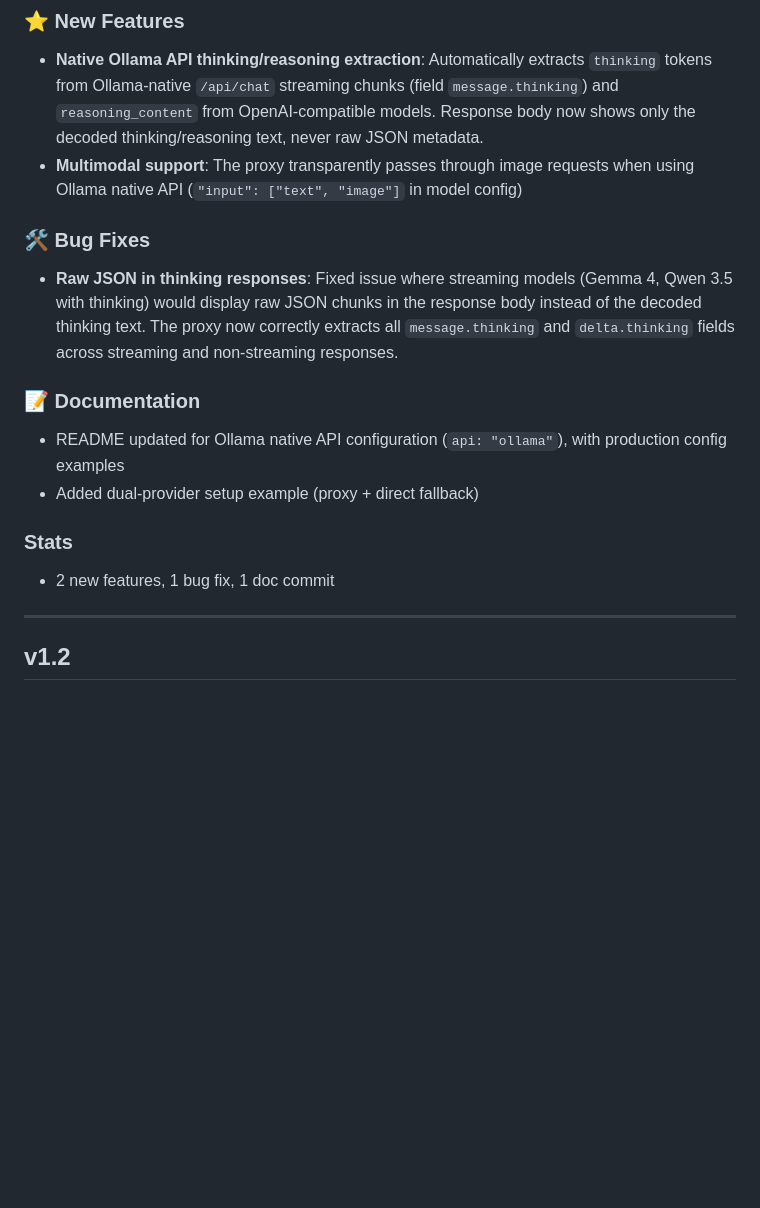
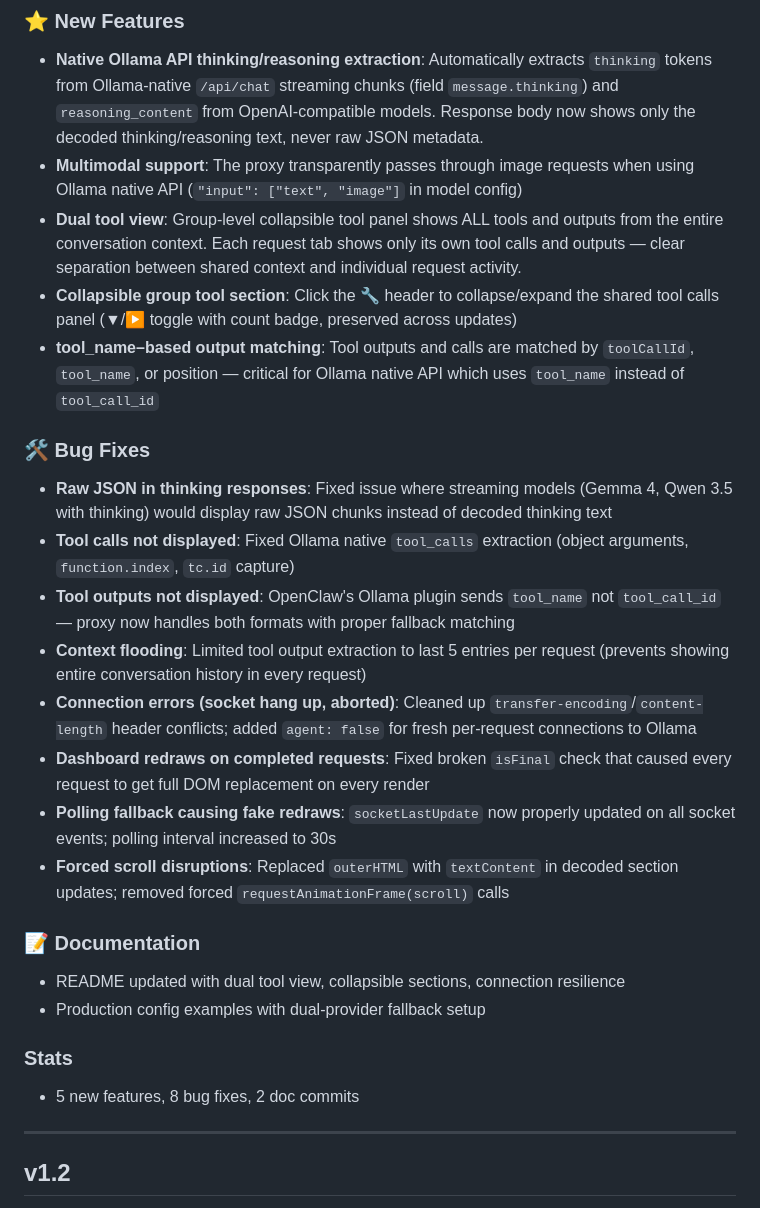
Before and after one commit to Paxy/Ollama-flow-visualizer, a Markdown page: RELEASE_NOTES.md, the part around the change. GitHub-like rendering; blank space fills up the shorter version.

```diff
--- a/RELEASE_NOTES.md
+++ b/RELEASE_NOTES.md
@@ -9,16 +9,26 @@ Tag: v1.3
 ### ⭐ New Features
 - **Native Ollama API thinking/reasoning extraction**: Automatically extracts `thinking` tokens from Ollama-native `/api/chat` streaming chunks (field `message.thinking`) and `reasoning_content` from OpenAI-compatible models. Response body now shows only the decoded thinking/reasoning text, never raw JSON metadata.
 - **Multimodal support**: The proxy transparently passes through image requests when using Ollama native API (`"input": ["text", "image"]` in model config)
+- **Dual tool view**: Group-level collapsible tool panel shows ALL tools and outputs from the entire conversation context. Each request tab shows only its own tool calls and outputs — clear separation between shared context and individual request activity.
+- **Collapsible group tool section**: Click the 🔧 header to collapse/expand the shared tool calls panel (▼/▶ toggle with count badge, preserved across updates)
+- **tool_name–based output matching**: Tool outputs and calls are matched by `toolCallId`, `tool_name`, or position — critical for Ollama native API which uses `tool_name` instead of `tool_call_id`
 
 ### 🛠️ Bug Fixes
-- **Raw JSON in thinking responses**: Fixed issue where streaming models (Gemma 4, Qwen 3.5 with thinking) would display raw JSON chunks in the response body instead of the decoded thinking text. The proxy now correctly extracts all `message.thinking` and `delta.thinking` fields across streaming and non-streaming responses.
+- **Raw JSON in thinking responses**: Fixed issue where streaming models (Gemma 4, Qwen 3.5 with thinking) would display raw JSON chunks instead of decoded thinking text
+- **Tool calls not displayed**: Fixed Ollama native `tool_calls` extraction (object arguments, `function.index`, `tc.id` capture)
+- **Tool outputs not displayed**: OpenClaw's Ollama plugin sends `tool_name` not `tool_call_id` — proxy now handles both formats with proper fallback matching
+- **Context flooding**: Limited tool output extraction to last 5 entries per request (prevents showing entire conversation history in every request)
+- **Connection errors (socket hang up, aborted)**: Cleaned up `transfer-encoding`/`content-length` header conflicts; added `agent: false` for fresh per-request connections to Ollama
+- **Dashboard redraws on completed requests**: Fixed broken `isFinal` check that caused every request to get full DOM replacement on every render
+- **Polling fallback causing fake redraws**: `socketLastUpdate` now properly updated on all socket events; polling interval increased to 30s
+- **Forced scroll disruptions**: Replaced `outerHTML` with `textContent` in decoded section updates; removed forced `requestAnimationFrame(scroll)` calls
 
 ### 📝 Documentation
-- README updated for Ollama native API configuration (`api: "ollama"`), with production config examples
-- Added dual-provider setup example (proxy + direct fallback)
+- README updated with dual tool view, collapsible sections, connection resilience
+- Production config examples with dual-provider fallback setup
 
 ### Stats
-- 2 new features, 1 bug fix, 1 doc commit
+- 5 new features, 8 bug fixes, 2 doc commits
 
 ---
 
```
Also changed, not shown: README.md (+10 -5 lines).
